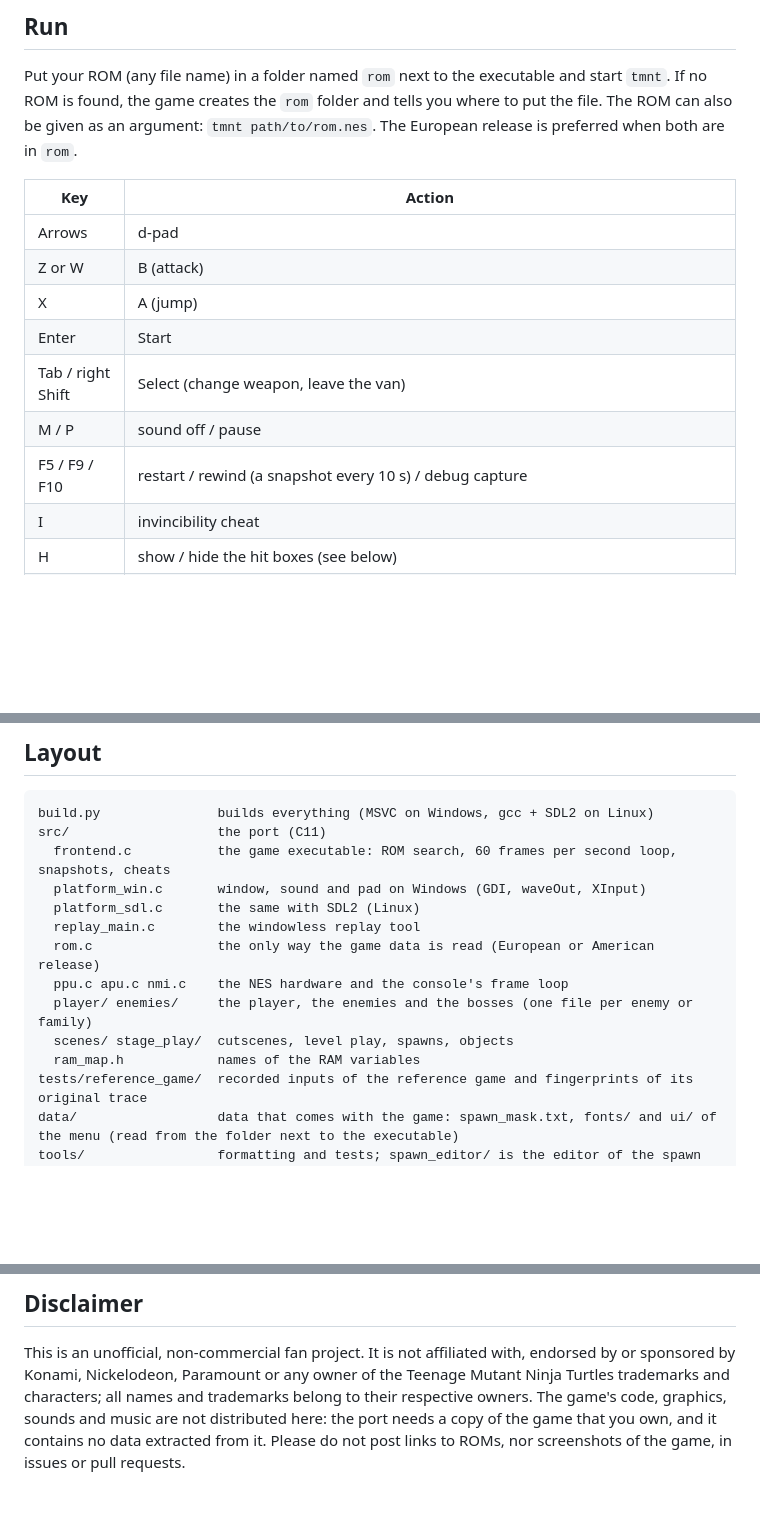
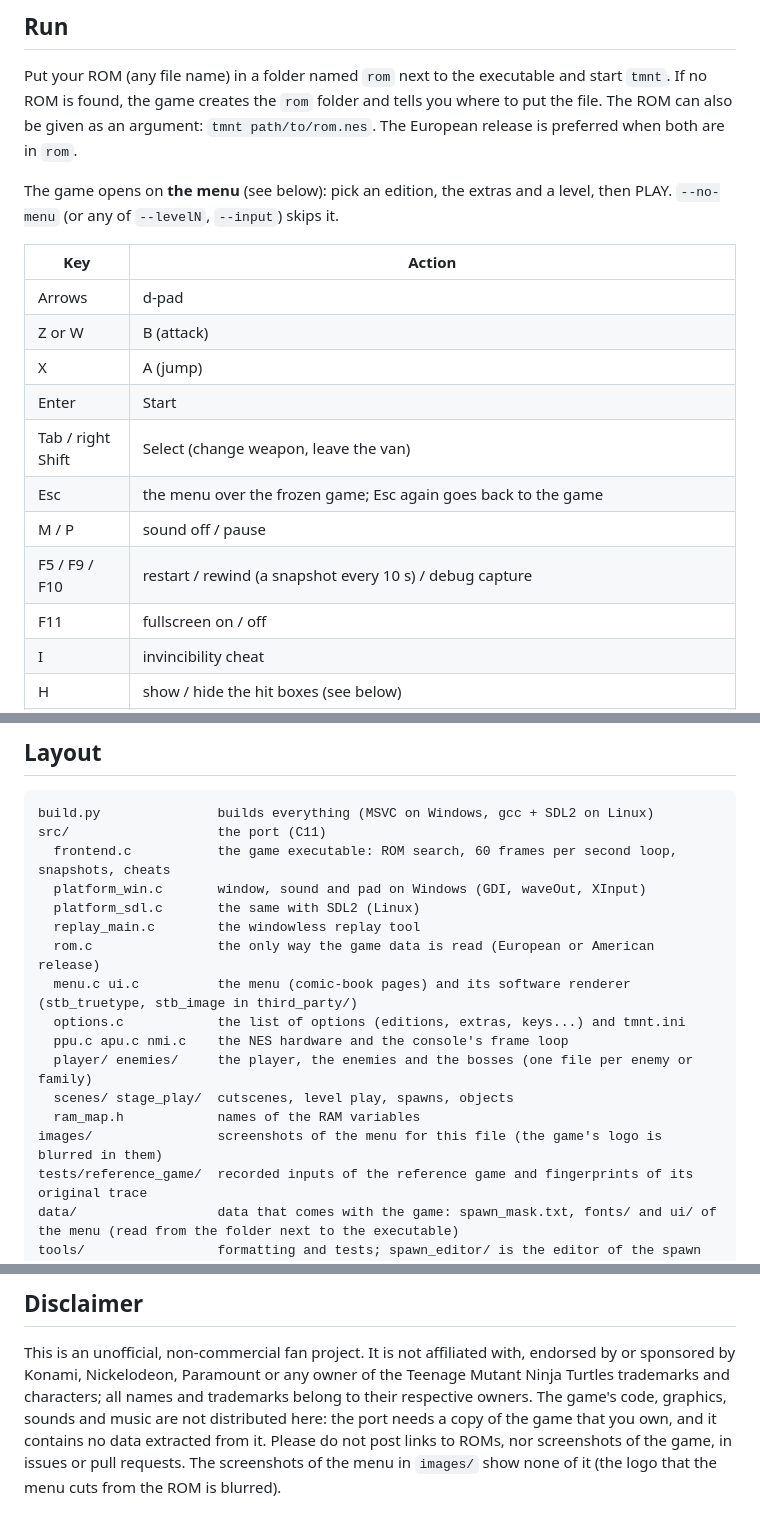
Before and after one commit to naparuba-retro/tmnt-recomp, a Markdown page: README.md, 3 parts joined by grey strips. GitHub-like rendering; blank space fills up the shorter version.

```diff
--- a/README.md
+++ b/README.md
@@ -60,6 +60,8 @@ This produces `build/tmnt` (the game) and `build/tmnt_replay` (a windowless repl
 Put your ROM (any file name) in a folder named `rom` next to the executable and start `tmnt`. If no ROM is found, the game creates the `rom` folder and
 tells you where to put the file. The ROM can also be given as an argument: `tmnt path/to/rom.nes`. The European release is preferred when both are in `rom`.
 
+The game opens on **the menu** (see below): pick an edition, the extras and a level, then PLAY. `--no-menu` (or any of `--levelN`, `--input`) skips it.
+
 | Key | Action |
 |---|---|
 | Arrows | d-pad |
@@ -67,8 +69,10 @@ tells you where to put the file. The ROM can also be given as an argument: `tmnt
 | X | A (jump) |
 | Enter | Start |
 | Tab / right Shift | Select (change weapon, leave the van) |
+| Esc | the menu over the frozen game; Esc again goes back to the game |
 | M / P | sound off / pause |
 | F5 / F9 / F10 | restart / rewind (a snapshot every 10 s) / debug capture |
+| F11 | fullscreen on / off |
 | I | invincibility cheat |
 | H | show / hide the hit boxes (see below) |
 | J | switch the fixes on / off (see `FIXES.md`) |
@@ -160,10 +202,13 @@ Enter, B becomes Escape), so B opens the menu instead of attacking. Playing in D
       platform_sdl.c       the same with SDL2 (Linux)
       replay_main.c        the windowless replay tool
       rom.c                the only way the game data is read (European or American release)
+      menu.c ui.c          the menu (comic-book pages) and its software renderer (stb_truetype, stb_image in third_party/)
+      options.c            the list of options (editions, extras, keys...) and tmnt.ini
       ppu.c apu.c nmi.c    the NES hardware and the console's frame loop
       player/ enemies/     the player, the enemies and the bosses (one file per enemy or family)
       scenes/ stage_play/  cutscenes, level play, spawns, objects
       ram_map.h            names of the RAM variables
+    images/                screenshots of the menu for this file (the game's logo is blurred in them)
     tests/reference_game/  recorded inputs of the reference game and fingerprints of its original trace
     data/                  data that comes with the game: spawn_mask.txt, fonts/ and ui/ of the menu (read from the folder next to the executable)
     tools/                 formatting and tests; spawn_editor/ is the editor of the spawn mask
@@ -183,4 +228,4 @@ file), and the font Komika by Apostrophic Labs in `data/fonts/` (freeware, used
 This is an unofficial, non-commercial fan project. It is not affiliated with, endorsed by or sponsored by Konami, Nickelodeon, Paramount or any owner of the
 Teenage Mutant Ninja Turtles trademarks and characters; all names and trademarks belong to their respective owners. The game's code, graphics, sounds and
 music are not distributed here: the port needs a copy of the game that you own, and it contains no data extracted from it. Please do not post links to ROMs,
-nor screenshots of the game, in issues or pull requests.
+nor screenshots of the game, in issues or pull requests. The screenshots of the menu in `images/` show none of it (the logo that the menu cuts from the ROM is blurred).
```
Also changed, not shown: other parts of README.md (+41 -3 lines), images/menu_controls.png (added), images/menu_graphics.png (added), images/menu_play_original.png (added), images/menu_play_whole_pizza.png (added), images/menu_rom_missing.png (added), images/menu_sound.png (added), 4 other files.
